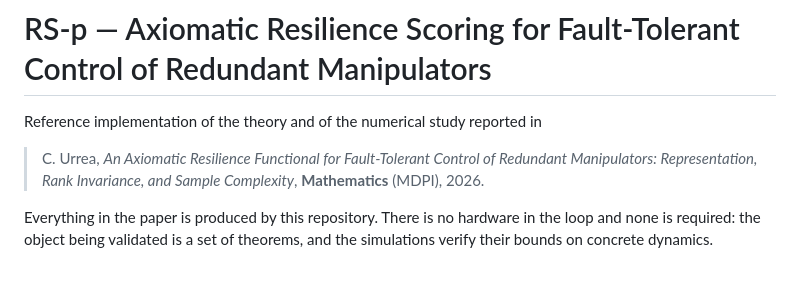
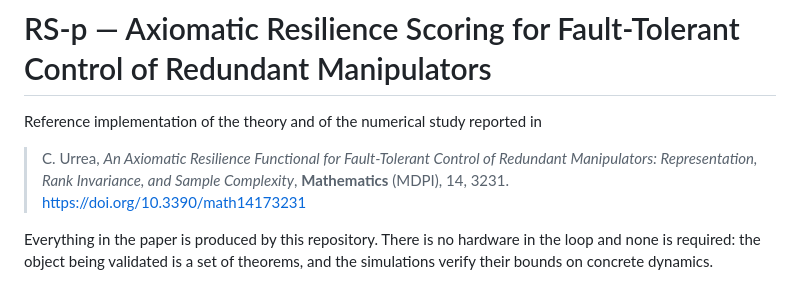
Before and after one commit to ClaudioUrrea/rsp-resilience, a Markdown page: rsp/README.md, the part around the change. GitHub-like rendering.

Commit message:
Update reference to published paper in README

```diff
--- a/rsp/README.md
+++ b/rsp/README.md
@@ -4,7 +4,8 @@ Reference implementation of the theory and of the numerical study reported in
 
 > C. Urrea, *An Axiomatic Resilience Functional for Fault-Tolerant Control of
 > Redundant Manipulators: Representation, Rank Invariance, and Sample
-> Complexity*, **Mathematics** (MDPI), 2026.
+> Complexity*, **Mathematics** (MDPI), 14, 3231. https://doi.org/10.3390/math14173231
+
 
 Everything in the paper is produced by this repository. There is no hardware in
 the loop and none is required: the object being validated is a set of theorems,
```
